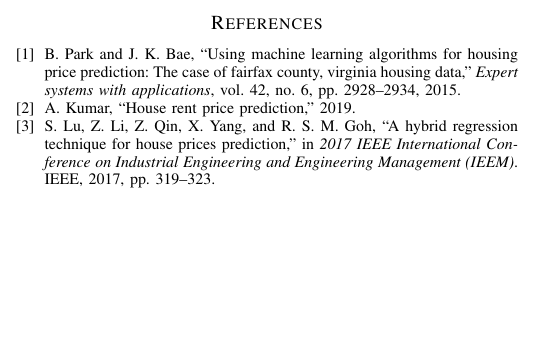
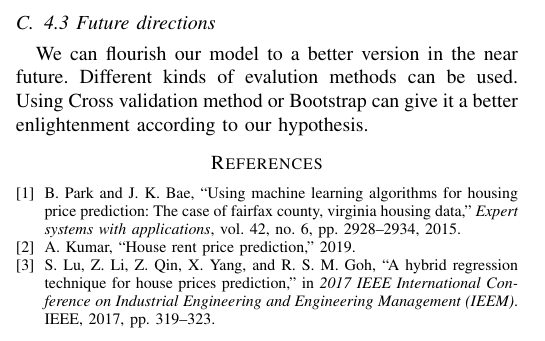
Before and after one commit to amitroyewu/House-rent-prediction, a LaTeX paper (House Rent Price Prediction.tex): part of one column of page 3 of 3, cut at the place of the change, the shorter picture padded with empty space. Compiled offline with pdfLaTeX.

Commit message:
Future directions

```diff
--- a/House Rent Price Prediction.tex
+++ b/House Rent Price Prediction.tex
@@ -175,8 +175,12 @@ It is the most commonly used accuracy model for linear regression. RMSE is the s
 In this project our purpose was, to find and compare the accuracy between two types of linear regression models. for that, we have used linear regression and polynomial regression, and according to our test and trained data, the accuracy arrow shows that, in the renting price prediction model, if we use polynomial regression, we can get better result. We have used several accuracy model to prove our findings, as we have shown above.
 \subsection{4.1 Challenges}
 The main challenge for us, when we had started our project is to decide, which classification model should we use. We could not use decision tree because for each data tuple we can get different value. So it cannot be grouped easily. So, for being safe side and as we need to work with fractional values we have chosen regression model. To convert the non-numerical value was also a challenge for us. Though we have overcome it for our dataset.
+\\
 \subsection{4.2 Limitations}
 In this project we have used dataset containing scattered values. If we show n the plots of Fig:3 and Fig:4 we can see that, most of the data is at a distance from the best fitted line. So, it could not give a better accuracy. If we can use a dataset containing data with less variation in one class, we hope it can give us better result.
+\\
+\subsection{4.3 Future directions}
+We can flourish our model to a better version in the near future. Different kinds of evalution methods can be used. Using Cross validation method or Bootstrap can give it a better enlightenment according to our hypothesis.
 \bibliographystyle{IEEEtran}
 \bibliography{citation}
 
```
Also changed, not shown: House Rent Price Prediction.pdf, 4 other files.
